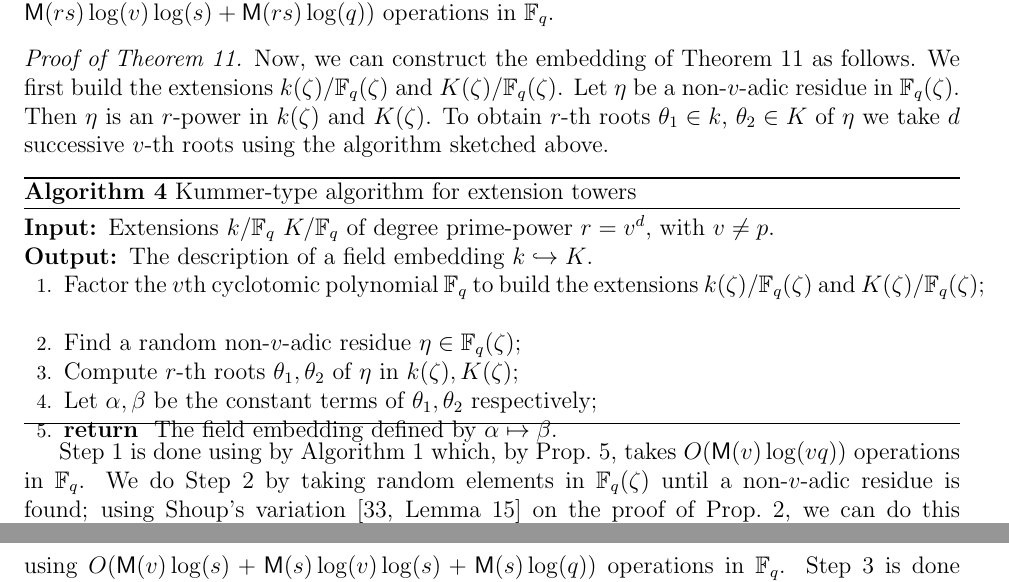
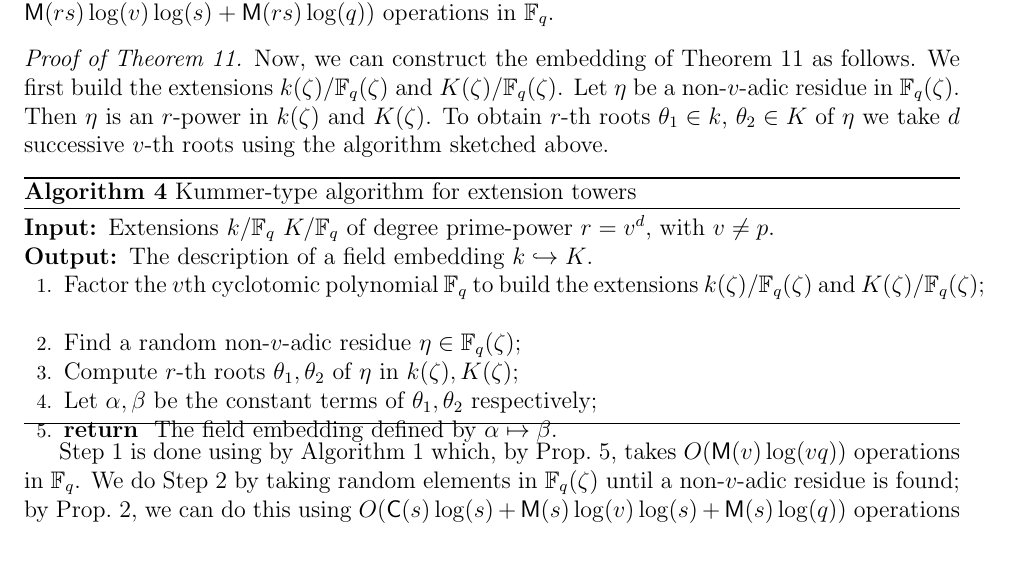
Before and after one commit to defeo/ffisom, a LaTeX paper (ffisom.tex): two parts of pages 15 and 16 of 39 before the commit and part of page 15 of 39 after it, the two joined at a grey line, cut so that both start at the same text. Compiled offline with pdfLaTeX.

Commit message:
Minor simplification in proof

```diff
--- a/ffisom.tex
+++ b/ffisom.tex
@@ -1080,7 +1080,8 @@ successive $v$-th roots using the algorithm sketched above.
 	\end{algorithmic}
 \end{algorithm}
 
-Step~\ref{step:factor-cyclo} is done using by Algorithm~\ref{alg:ks} which, by Prop.~\ref{prop:cyclo}, takes $O(\MM(v)\log(vq))$ operations in $\F_q$. We do Step~\ref{step:non-v-res} by taking random elements in $\F_q(\zeta)$ until a non-$v$-adic residue is found; using Shoup's variation~\cite[Lemma~15]{shoup94} on the proof of Prop.~\ref{prop:large-power}, we can do this using $O(\MM(v)\log(s) + \MM(s)\log(v)\log(s) + \MM(s)\log(q))$ operations in
+Step~\ref{step:factor-cyclo} is done using by Algorithm~\ref{alg:ks} which, by Prop.~\ref{prop:cyclo}, takes $O(\MM(v)\log(vq))$ operations in $\F_q$. We do Step~\ref{step:non-v-res} by taking random elements in $\F_q(\zeta)$ until a non-$v$-adic residue is found; by Prop.~\ref{prop:large-power},
+we can do this using $O(\CC(s)\log(s) + \MM(s)\log(v)\log(s) + \MM(s)\log(q))$ operations in
 $\F_q$. Step~\ref{step:rep-root1} is done using $d = O(\log(r) / \log(v))$ successive root
 extractions. Therefore Algorithm~\ref{algorithm:alpha-root} runs in $O(s\CC(r)\log^2(r) +
 \MM(rs)\log(r)\log(qs))$ operations in $\F_q$.
```
